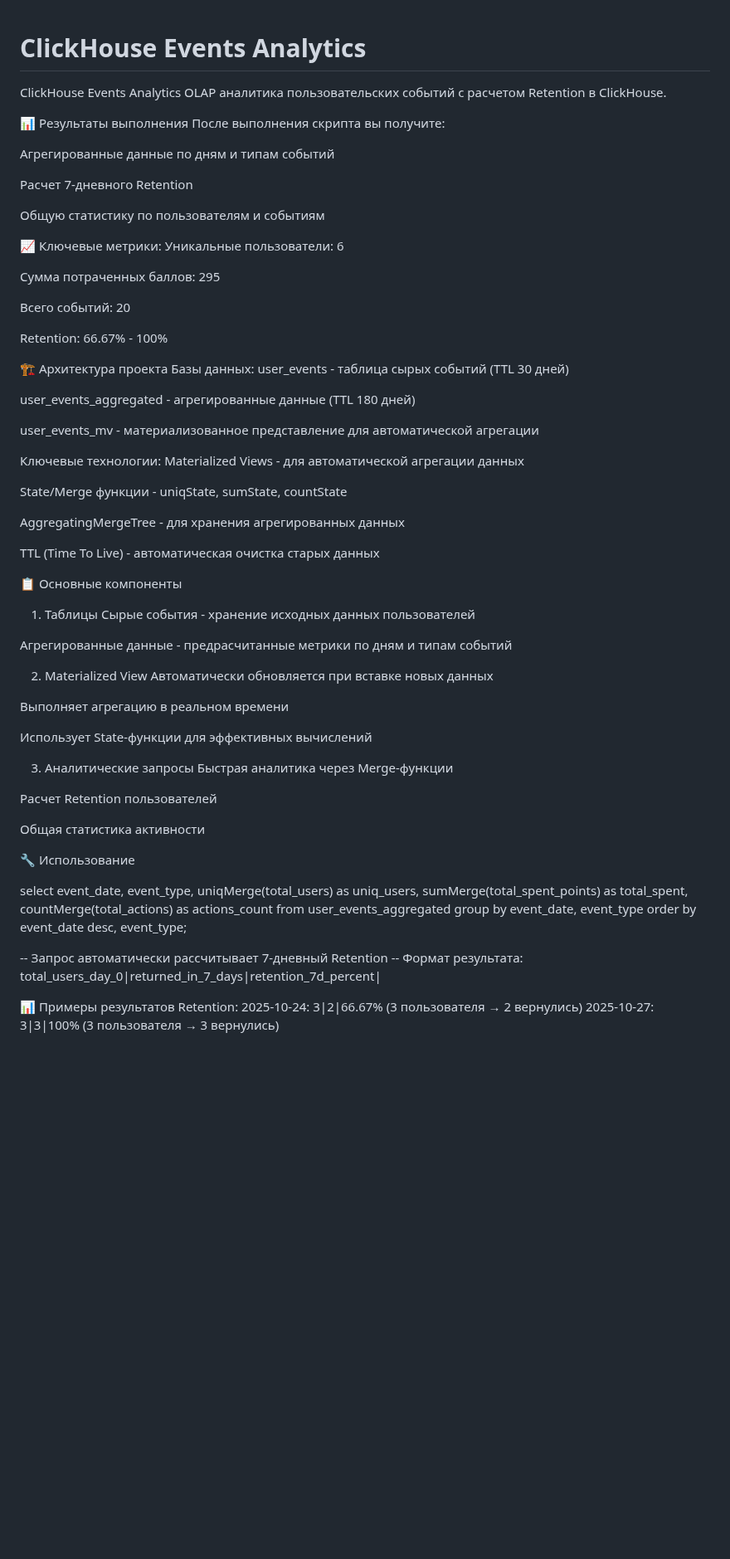
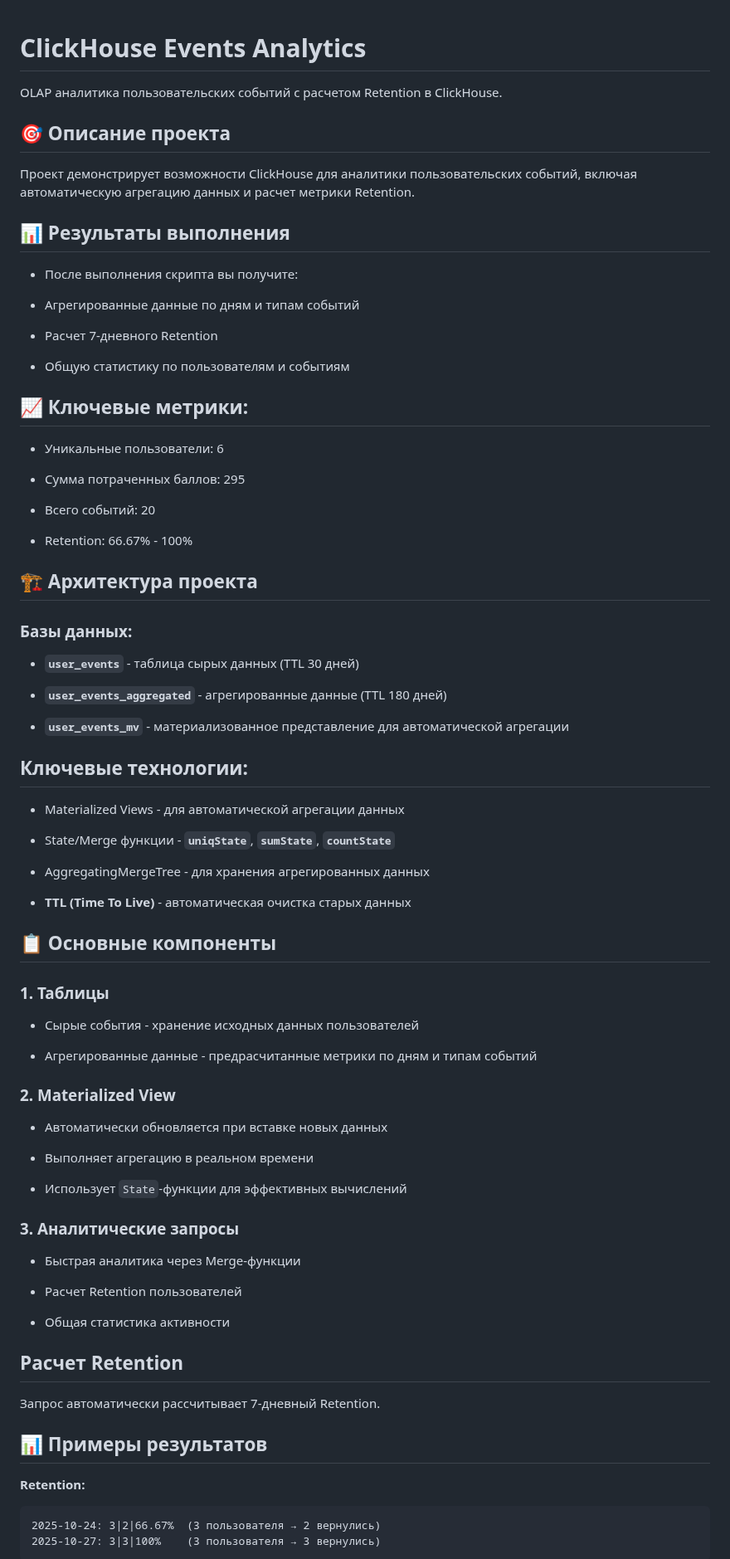
Before and after one commit to NadushaSmith/Data-enginer-practice, a Markdown page: clickhouse_events/README.md, the part around one of its changes. Shown at 83% size. Drawn GitHub-style; blank space fills up the shorter version.

Commit message:
Добавлены изменения в файл README.md

````diff
--- a/clickhouse_events/README.md
+++ b/clickhouse_events/README.md
@@ -1,78 +1,74 @@
 # ClickHouse Events Analytics
-ClickHouse Events Analytics
 OLAP аналитика пользовательских событий с расчетом Retention в ClickHouse.
+## 🎯 Описание проекта
 
-📊 Результаты выполнения
-После выполнения скрипта вы получите:
+Проект демонстрирует возможности ClickHouse для аналитики пользовательских событий, включая автоматическую агрегацию данных и расчет метрики Retention.
 
-Агрегированные данные по дням и типам событий
+## 📊 Результаты выполнения
 
-Расчет 7-дневного Retention
+- После выполнения скрипта вы получите:
 
-Общую статистику по пользователям и событиям
+- Агрегированные данные по дням и типам событий
 
-📈 Ключевые метрики:
-Уникальные пользователи: 6
+- Расчет 7-дневного Retention
 
-Сумма потраченных баллов: 295
+- Общую статистику по пользователям и событиям
 
-Всего событий: 20
+## 📈 Ключевые метрики:
+- Уникальные пользователи: 6
 
-Retention: 66.67% - 100%
+- Сумма потраченных баллов: 295
 
-🏗 Архитектура проекта
-Базы данных:
-user_events - таблица сырых событий (TTL 30 дней)
+- Всего событий: 20
 
-user_events_aggregated - агрегированные данные (TTL 180 дней)
+- Retention: 66.67% - 100%
 
-user_events_mv - материализованное представление для автоматической агрегации
+## 🏗 Архитектура проекта
+### Базы данных:
 
-Ключевые технологии:
-Materialized Views - для автоматической агрегации данных
+- **`user_events`** - таблица сырых данных (TTL 30 дней)
 
-State/Merge функции - uniqState, sumState, countState
+- **`user_events_aggregated`** - агрегированные данные (TTL 180 дней)
 
-AggregatingMergeTree - для хранения агрегированных данных
+- **`user_events_mv`** - материализованное представление для автоматической агрегации
 
-TTL (Time To Live) - автоматическая очистка старых данных
 
-📋 Основные компоненты
-1. Таблицы
-Сырые события - хранение исходных данных пользователей
+## Ключевые технологии:
+- Materialized Views - для автоматической агрегации данных
 
-Агрегированные данные - предрасчитанные метрики по дням и типам событий
+- State/Merge функции - **`uniqState`**, **`sumState`**, **`countState`**
 
-2. Materialized View
-Автоматически обновляется при вставке новых данных
+- AggregatingMergeTree - для хранения агрегированных данных
 
-Выполняет агрегацию в реальном времени
+- **TTL (Time To Live)** - автоматическая очистка старых данных
 
-Использует State-функции для эффективных вычислений
+## 📋 Основные компоненты
+### 1. **Таблицы**
+- Сырые события - хранение исходных данных пользователей
 
-3. Аналитические запросы
-Быстрая аналитика через Merge-функции
+- Агрегированные данные - предрасчитанные метрики по дням и типам событий
 
-Расчет Retention пользователей
+### 2. **Materialized View**
+- Автоматически обновляется при вставке новых данных
 
-Общая статистика активности
+- Выполняет агрегацию в реальном времени
 
-🔧 Использование
+- Использует `State`-функции для эффективных вычислений
 
-select
-	event_date,
-	event_type, uniqMerge(total_users) as uniq_users,
-	sumMerge(total_spent_points) as total_spent,
-	countMerge(total_actions) as actions_count
-from user_events_aggregated
-group by event_date, event_type
-order by event_date desc, event_type;
+### 3. **Аналитические запросы**
+- Быстрая аналитика через Merge-функции
 
--- Запрос автоматически рассчитывает 7-дневный Retention
--- Формат результата: total_users_day_0|returned_in_7_days|retention_7d_percent|
+- Расчет Retention пользователей
 
-📊 Примеры результатов
-Retention:
+- Общая статистика активности
+
+## Расчет Retention
+Запрос автоматически рассчитывает 7-дневный Retention.
+
+## 📊 Примеры результатов
+**Retention:**
+```
 2025-10-24: 3|2|66.67%  (3 пользователя → 2 вернулись)
 2025-10-27: 3|3|100%    (3 пользователя → 3 вернулись)
+```
 
````
Also changed, not shown: other parts of clickhouse_events/README.md (+5 -8 lines).
